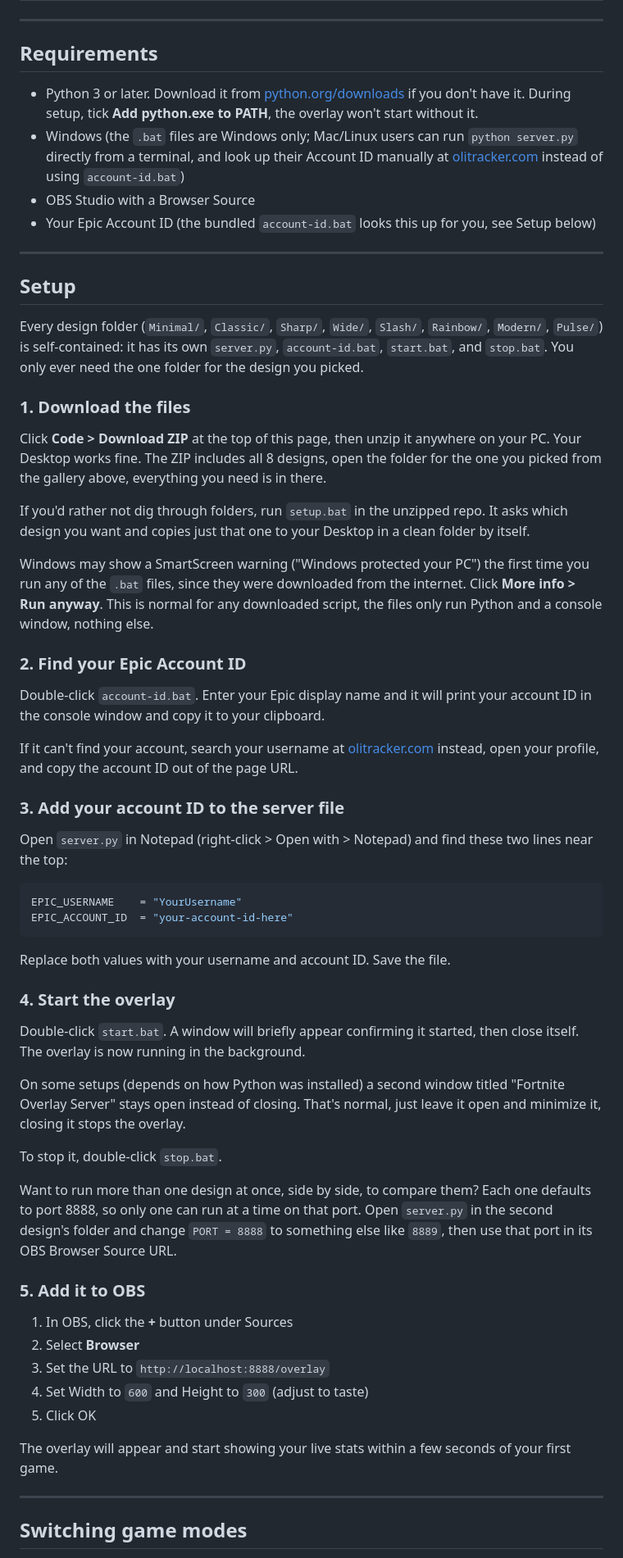
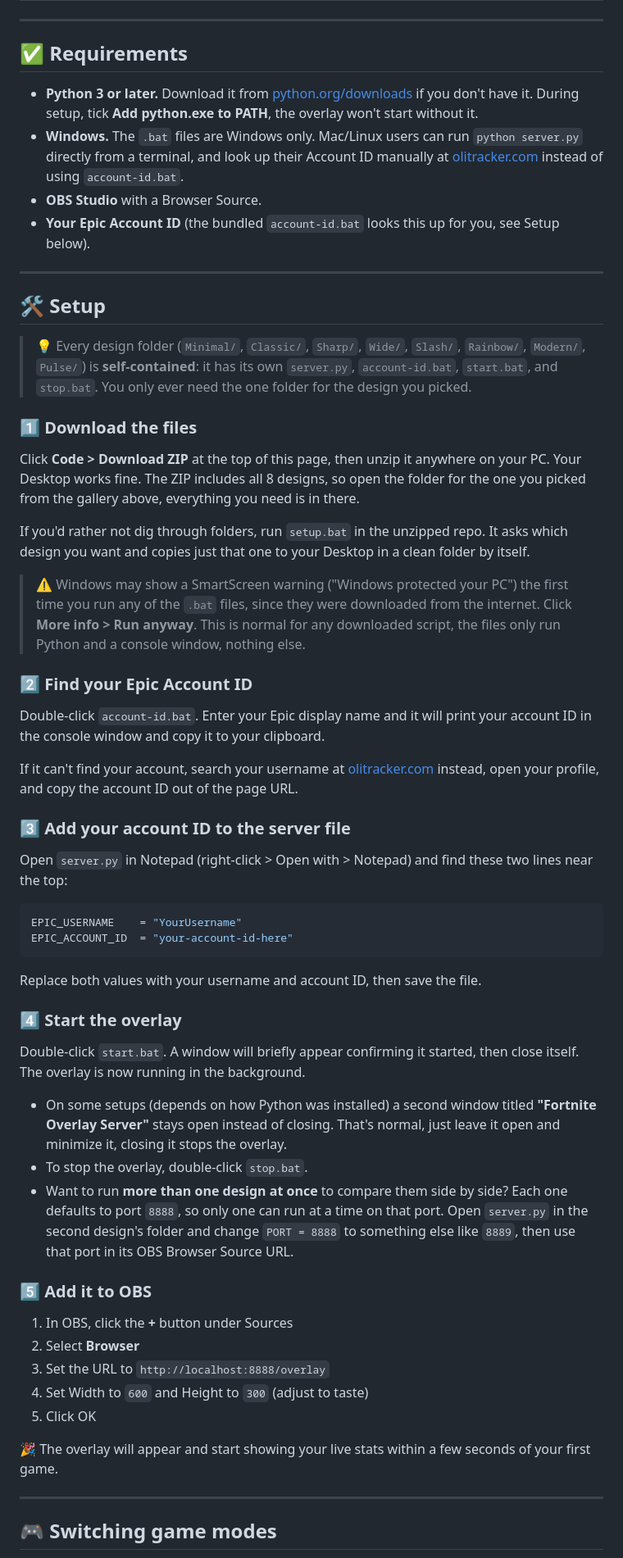
Before and after one commit to fwsoapy/ranked-overlay, a Markdown page: README.md, the part around the change printed below. Shown: that part at 82% size. GitHub-like rendering.

````diff
--- a/README.md
+++ b/README.md
@@ -81,34 +97,34 @@ Click a preview below to open that design's folder.
 
 ---
 
-## Requirements
+## ✅ Requirements
 
-- Python 3 or later. Download it from [python.org/downloads](https://www.python.org/downloads/) if you don't have it. During setup, tick **Add python.exe to PATH**, the overlay won't start without it.
-- Windows (the `.bat` files are Windows only; Mac/Linux users can run `python server.py` directly from a terminal, and look up their Account ID manually at [olitracker.com](https://olitracker.com) instead of using `account-id.bat`)
-- OBS Studio with a Browser Source
-- Your Epic Account ID (the bundled `account-id.bat` looks this up for you, see Setup below)
+- **Python 3 or later.** Download it from [python.org/downloads](https://www.python.org/downloads/) if you don't have it. During setup, tick **Add python.exe to PATH**, the overlay won't start without it.
+- **Windows.** The `.bat` files are Windows only. Mac/Linux users can run `python server.py` directly from a terminal, and look up their Account ID manually at [olitracker.com](https://olitracker.com) instead of using `account-id.bat`.
+- **OBS Studio** with a Browser Source.
+- **Your Epic Account ID** (the bundled `account-id.bat` looks this up for you, see Setup below).
 
 ---
 
-## Setup
+## 🛠️ Setup
 
-Every design folder (`Minimal/`, `Classic/`, `Sharp/`, `Wide/`, `Slash/`, `Rainbow/`, `Modern/`, `Pulse/`) is self-contained: it has its own `server.py`, `account-id.bat`, `start.bat`, and `stop.bat`. You only ever need the one folder for the design you picked.
+> 💡 Every design folder (`Minimal/`, `Classic/`, `Sharp/`, `Wide/`, `Slash/`, `Rainbow/`, `Modern/`, `Pulse/`) is **self-contained**: it has its own `server.py`, `account-id.bat`, `start.bat`, and `stop.bat`. You only ever need the one folder for the design you picked.
 
-### 1. Download the files
+### 1️⃣ Download the files
 
-Click **Code > Download ZIP** at the top of this page, then unzip it anywhere on your PC. Your Desktop works fine. The ZIP includes all 8 designs, open the folder for the one you picked from the gallery above, everything you need is in there.
+Click **Code > Download ZIP** at the top of this page, then unzip it anywhere on your PC. Your Desktop works fine. The ZIP includes all 8 designs, so open the folder for the one you picked from the gallery above, everything you need is in there.
 
 If you'd rather not dig through folders, run `setup.bat` in the unzipped repo. It asks which design you want and copies just that one to your Desktop in a clean folder by itself.
 
-Windows may show a SmartScreen warning ("Windows protected your PC") the first time you run any of the `.bat` files, since they were downloaded from the internet. Click **More info > Run anyway**. This is normal for any downloaded script, the files only run Python and a console window, nothing else.
+> ⚠️ Windows may show a SmartScreen warning ("Windows protected your PC") the first time you run any of the `.bat` files, since they were downloaded from the internet. Click **More info > Run anyway**. This is normal for any downloaded script, the files only run Python and a console window, nothing else.
 
-### 2. Find your Epic Account ID
+### 2️⃣ Find your Epic Account ID
 
 Double-click `account-id.bat`. Enter your Epic display name and it will print your account ID in the console window and copy it to your clipboard.
 
 If it can't find your account, search your username at [olitracker.com](https://olitracker.com) instead, open your profile, and copy the account ID out of the page URL.
 
-### 3. Add your account ID to the server file
+### 3️⃣ Add your account ID to the server file
 
 Open `server.py` in Notepad (right-click > Open with > Notepad) and find these two lines near the top:
 
@@ -117,19 +133,17 @@ EPIC_USERNAME    = "YourUsername"
 EPIC_ACCOUNT_ID  = "your-account-id-here"
 ```
 
-Replace both values with your username and account ID. Save the file.
+Replace both values with your username and account ID, then save the file.
 
-### 4. Start the overlay
+### 4️⃣ Start the overlay
 
 Double-click `start.bat`. A window will briefly appear confirming it started, then close itself. The overlay is now running in the background.
 
-On some setups (depends on how Python was installed) a second window titled "Fortnite Overlay Server" stays open instead of closing. That's normal, just leave it open and minimize it, closing it stops the overlay.
+- On some setups (depends on how Python was installed) a second window titled **"Fortnite Overlay Server"** stays open instead of closing. That's normal, just leave it open and minimize it, closing it stops the overlay.
+- To stop the overlay, double-click `stop.bat`.
+- Want to run **more than one design at once** to compare them side by side? Each one defaults to port `8888`, so only one can run at a time on that port. Open `server.py` in the second design's folder and change `PORT = 8888` to something else like `8889`, then use that port in its OBS Browser Source URL.
 
-To stop it, double-click `stop.bat`.
-
-Want to run more than one design at once, side by side, to compare them? Each one defaults to port 8888, so only one can run at a time on that port. Open `server.py` in the second design's folder and change `PORT = 8888` to something else like `8889`, then use that port in its OBS Browser Source URL.
-
-### 5. Add it to OBS
+### 5️⃣ Add it to OBS
 
 1. In OBS, click the **+** button under Sources
 2. Select **Browser**
@@ -137,9 +151,9 @@ Want to run more than one design at once, side by side, to compare them? Each on
 4. Set Width to `600` and Height to `300` (adjust to taste)
 5. Click OK
 
-The overlay will appear and start showing your live stats within a few seconds of your first game.
+🎉 The overlay will appear and start showing your live stats within a few seconds of your first game.
 
 ---
 
-## Switching game modes
+## 🎮 Switching game modes
 
````
Also changed, not shown: other parts of README.md (+49 -33 lines), demo.gif.
